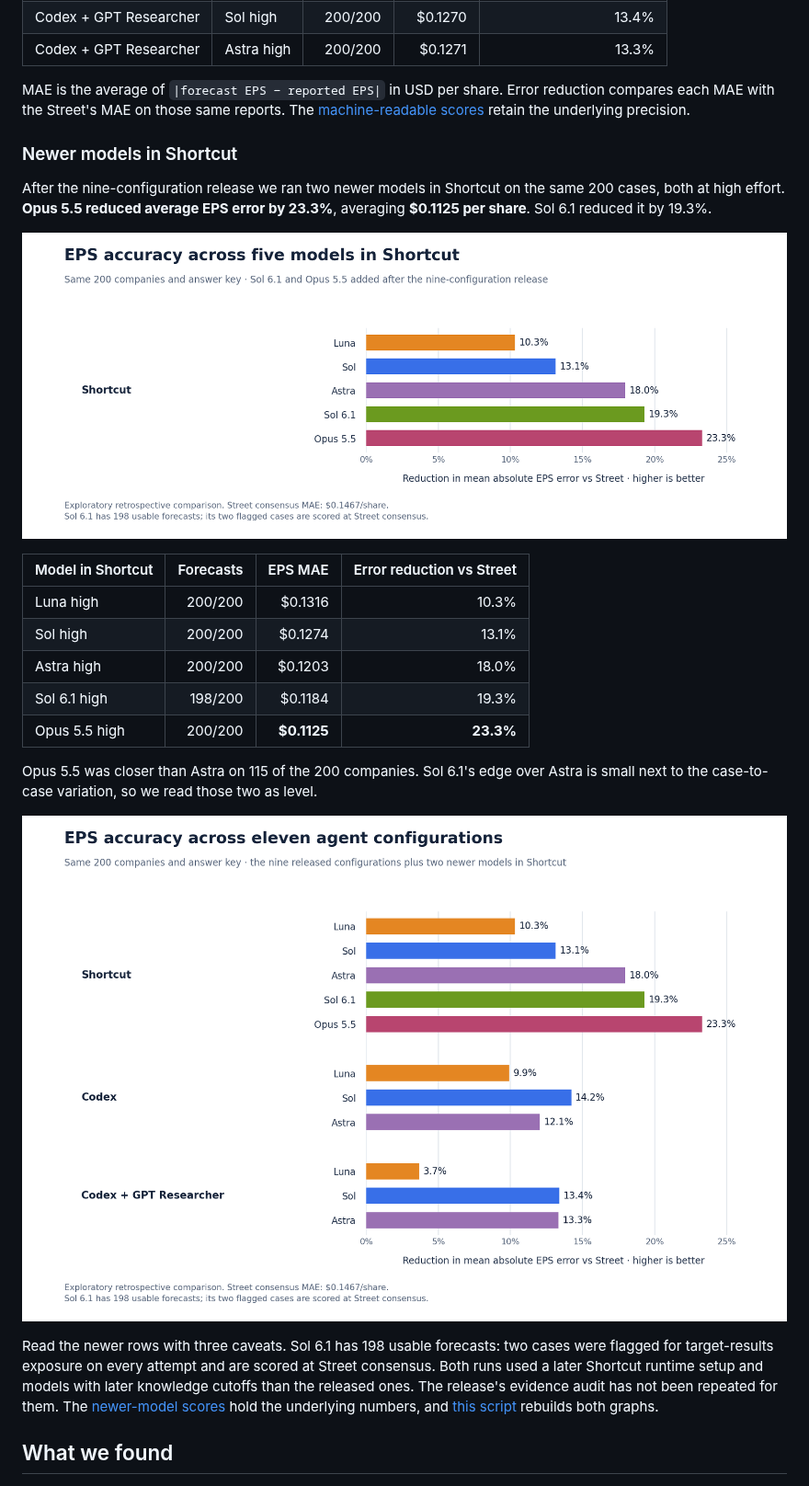
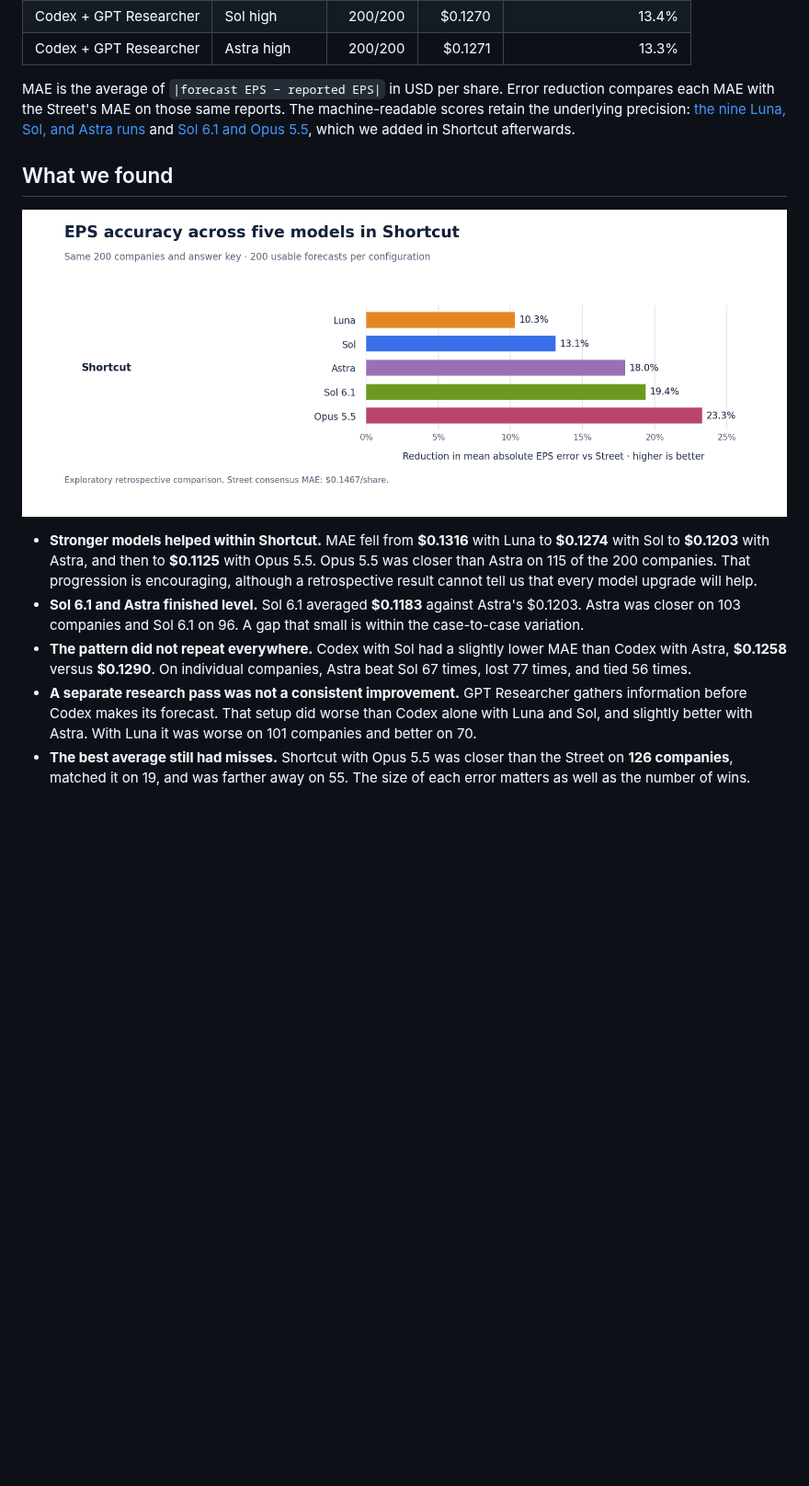
Before and after one commit to fundamental-research-labs/streetbench, a Markdown page: README.md, the part around one of its changes. Shown at 92% size. Rendered like a GitHub page; pictures changed too: graphs/all-configurations.png, graphs/shortcut-models.png; blank space fills up the shorter version.

```diff
--- a/README.md
+++ b/README.md
@@ -34,29 +36,17 @@ Each bar shows the reduction in mean absolute error, or MAE, against the Street.
 | Codex + GPT Researcher | Sol high | 200/200 | $0.1270 | 13.4% |
 | Codex + GPT Researcher | Astra high | 200/200 | $0.1271 | 13.3% |
 
-MAE is the average of `|forecast EPS − reported EPS|` in USD per share. Error reduction compares each MAE with the Street's MAE on those same reports. The [machine-readable scores](results/scores.json) retain the underlying precision.
-
-### Newer models in Shortcut
-
-After the nine-configuration release we ran two newer models in Shortcut on the same 200 cases, both at high effort. **Opus 5.5 reduced average EPS error by 23.3%**, averaging **$0.1125 per share**. Sol 6.1 reduced it by 19.3%.
-
-![EPS error reduction for five models in Shortcut](graphs/shortcut-models.png)
-
-| Model in Shortcut | Forecasts | EPS MAE | Error reduction vs Street |
-| --- | ---: | ---: | ---: |
-| Luna high | 200/200 | $0.1316 | 10.3% |
-| Sol high | 200/200 | $0.1274 | 13.1% |
-| Astra high | 200/200 | $0.1203 | 18.0% |
-| Sol 6.1 high | 198/200 | $0.1184 | 19.3% |
-| Opus 5.5 high | 200/200 | **$0.1125** | **23.3%** |
-
-Opus 5.5 was closer than Astra on 115 of the 200 companies. Sol 6.1's edge over Astra is small next to the case-to-case variation, so we read those two as level.
-
-![EPS error reduction across the nine released configurations and the two newer Shortcut models](graphs/all-configurations.png)
-
-Read the newer rows with three caveats. Sol 6.1 has 198 usable forecasts: two cases were flagged for target-results exposure on every attempt and are scored at Street consensus. Both runs used a later Shortcut runtime setup and models with later knowledge cutoffs than the released ones. The release's evidence audit has not been repeated for them. The [newer-model scores](results/newer-models.json) hold the underlying numbers, and [this script](scripts/render_newer_models.py) rebuilds both graphs.
+MAE is the average of `|forecast EPS − reported EPS|` in USD per share. Error reduction compares each MAE with the Street's MAE on those same reports. The machine-readable scores retain the underlying precision: [the nine Luna, Sol, and Astra runs](results/scores.json) and [Sol 6.1 and Opus 5.5](results/newer-models.json), which we added in Shortcut afterwards.
 
 ## What we found
 
+![EPS error reduction for the five models run in Shortcut](graphs/shortcut-models.png)
+
+- **Stronger models helped within Shortcut.** MAE fell from **$0.1316** with Luna to **$0.1274** with Sol to **$0.1203** with Astra, and then to **$0.1125** with Opus 5.5. Opus 5.5 was closer than Astra on 115 of the 200 companies. That progression is encouraging, although a retrospective result cannot tell us that every model upgrade will help.
+- **Sol 6.1 and Astra finished level.** Sol 6.1 averaged **$0.1183** against Astra's $0.1203. Astra was closer on 103 companies and Sol 6.1 on 96. A gap that small is within the case-to-case variation.
+- **The pattern did not repeat everywhere.** Codex with Sol had a slightly lower MAE than Codex with Astra, **$0.1258** versus **$0.1290**. On individual companies, Astra beat Sol 67 times, lost 77 times, and tied 56 times.
+- **A separate research pass was not a consistent improvement.** GPT Researcher gathers information before Codex makes its forecast. That setup did worse than Codex alone with Luna and Sol, and slightly better with Astra. With Luna it was worse on 101 companies and better on 70.
+- **The best average still had misses.** Shortcut with Opus 5.5 was closer than the Street on **126 companies**, matched it on 19, and was farther away on 55. The size of each error matters as well as the number of wins.
+
 ![Companies where each configuration was closer to reported EPS than the Street](graphs/paired-outcomes.png)
 
```
Also changed, not shown: other parts of README.md (+13 -16 lines), docs/METHODS.md (+6 -4 lines), 6 other files.
